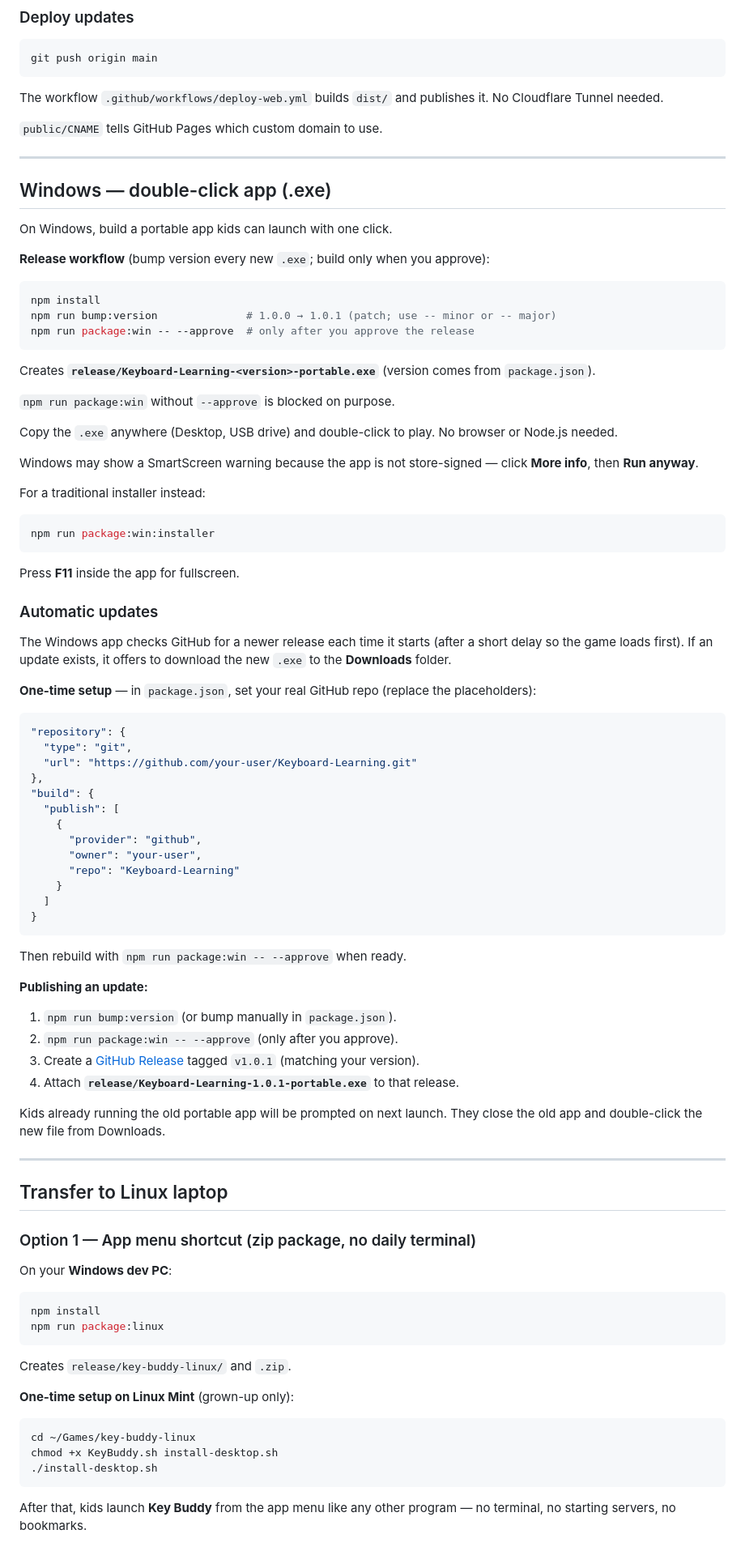
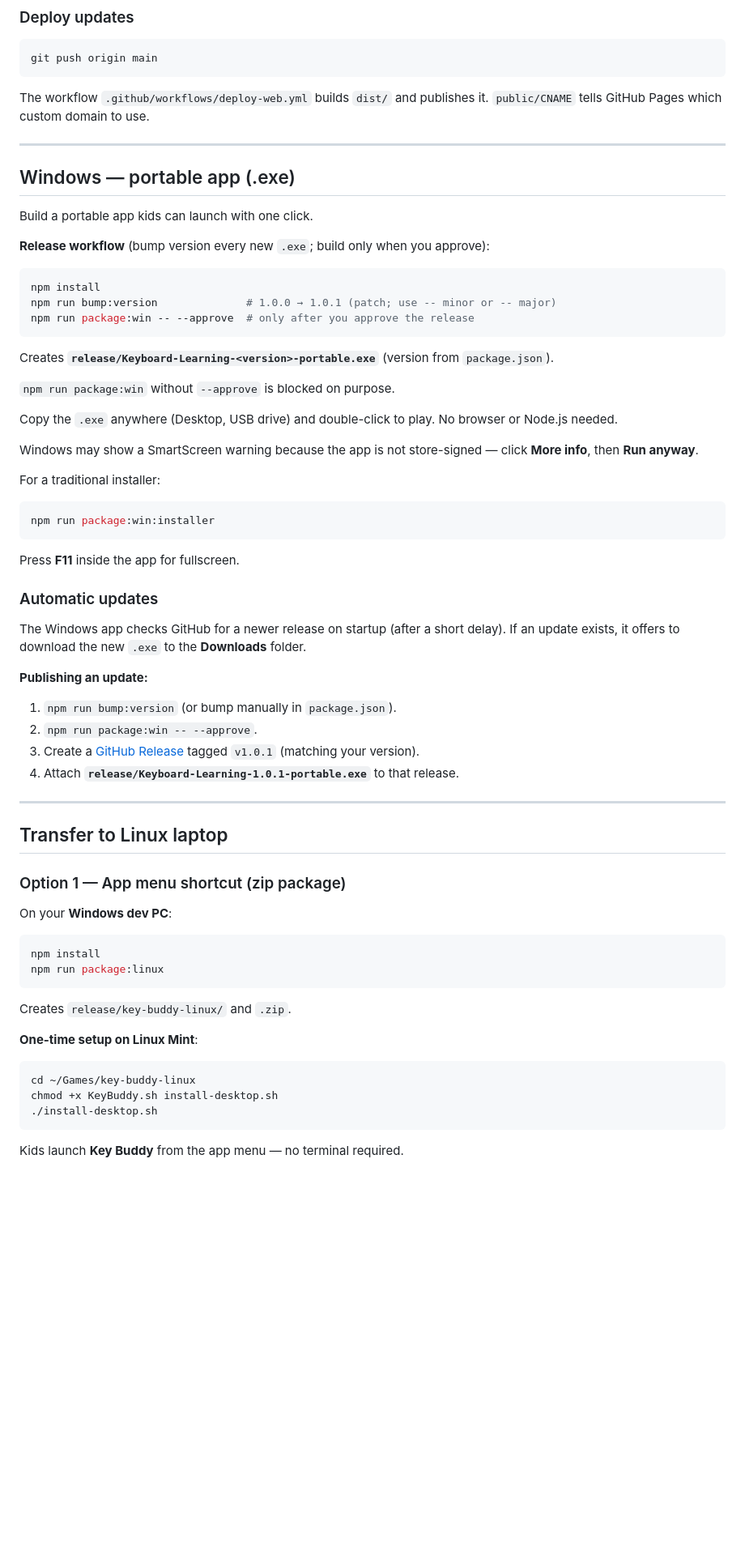
Before and after one commit to enachealex/Keyboard-Learning, a Markdown page: README.md, the part around one of its changes. Shown at 81% size. GitHub-like rendering; blank space fills up the shorter version.

````diff
--- a/README.md
+++ b/README.md
@@ -69,15 +108,13 @@ The game deploys automatically to GitHub Pages when you push to `main`.
 git push origin main
 ```
 
-The workflow `.github/workflows/deploy-web.yml` builds `dist/` and publishes it. No Cloudflare Tunnel needed.
-
-`public/CNAME` tells GitHub Pages which custom domain to use.
+The workflow `.github/workflows/deploy-web.yml` builds `dist/` and publishes it. `public/CNAME` tells GitHub Pages which custom domain to use.
 
 ---
 
-## Windows — double-click app (.exe)
+## Windows — portable app (.exe)
 
-On Windows, build a portable app kids can launch with one click.
+Build a portable app kids can launch with one click.
 
 **Release workflow** (bump version every new `.exe`; build only when you approve):
 
@@ -87,7 +124,7 @@ npm run bump:version              # 1.0.0 → 1.0.1 (patch; use -- minor or -- m
 npm run package:win -- --approve  # only after you approve the release
 ```
 
-Creates **`release/Keyboard-Learning-<version>-portable.exe`** (version comes from `package.json`).
+Creates **`release/Keyboard-Learning-<version>-portable.exe`** (version from `package.json`).
 
 `npm run package:win` without `--approve` is blocked on purpose.
 
@@ -95,7 +132,7 @@ Copy the `.exe` anywhere (Desktop, USB drive) and double-click to play. No brows
 
 Windows may show a SmartScreen warning because the app is not store-signed — click **More info**, then **Run anyway**.
 
-For a traditional installer instead:
+For a traditional installer:
 
 ```bash
 npm run package:win:installer
@@ -105,42 +142,20 @@ Press **F11** inside the app for fullscreen.
 
 ### Automatic updates
 
-The Windows app checks GitHub for a newer release each time it starts (after a short delay so the game loads first). If an update exists, it offers to download the new `.exe` to the **Downloads** folder.
-
-**One-time setup** — in `package.json`, set your real GitHub repo (replace the placeholders):
-
-```json
-"repository": {
-  "type": "git",
-  "url": "https://github.com/your-user/Keyboard-Learning.git"
-},
-"build": {
-  "publish": [
-    {
-      "provider": "github",
-      "owner": "your-user",
-      "repo": "Keyboard-Learning"
-    }
-  ]
-}
-```
-
-Then rebuild with `npm run package:win -- --approve` when ready.
+The Windows app checks GitHub for a newer release on startup (after a short delay). If an update exists, it offers to download the new `.exe` to the **Downloads** folder.
 
 **Publishing an update:**
 
 1. `npm run bump:version` (or bump manually in `package.json`).
-2. `npm run package:win -- --approve` (only after you approve).
+2. `npm run package:win -- --approve`.
 3. Create a [GitHub Release](https://docs.github.com/en/repositories/releasing-projects-on-github/managing-releases-in-a-repository) tagged `v1.0.1` (matching your version).
 4. Attach **`release/Keyboard-Learning-1.0.1-portable.exe`** to that release.
-
-Kids already running the old portable app will be prompted on next launch. They close the old app and double-click the new file from Downloads.
 
 ---
 
 ## Transfer to Linux laptop
 
-### Option 1 — App menu shortcut (zip package, no daily terminal)
+### Option 1 — App menu shortcut (zip package)
 
 On your **Windows dev PC**:
 
@@ -151,7 +166,7 @@ npm run package:linux
 
 Creates `release/key-buddy-linux/` and `.zip`.
 
-**One-time setup on Linux Mint** (grown-up only):
+**One-time setup on Linux Mint**:
 
 ```bash
 cd ~/Games/key-buddy-linux
@@ -159,5 +174,5 @@ chmod +x KeyBuddy.sh install-desktop.sh
 ./install-desktop.sh
 ```
 
-After that, kids launch **Key Buddy** from the app menu like any other program — no terminal, no starting servers, no bookmarks.
+Kids launch **Key Buddy** from the app menu — no terminal required.
 
````
Also changed, not shown: other parts of README.md (+79 -43 lines).
